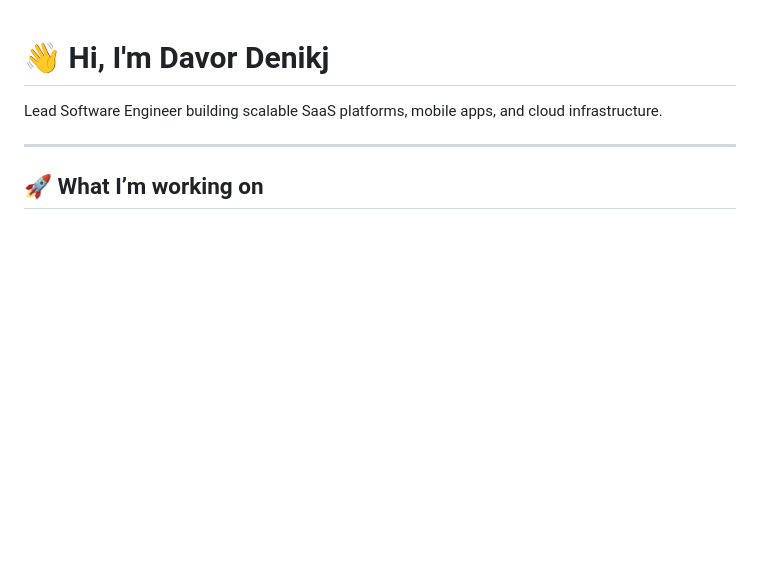
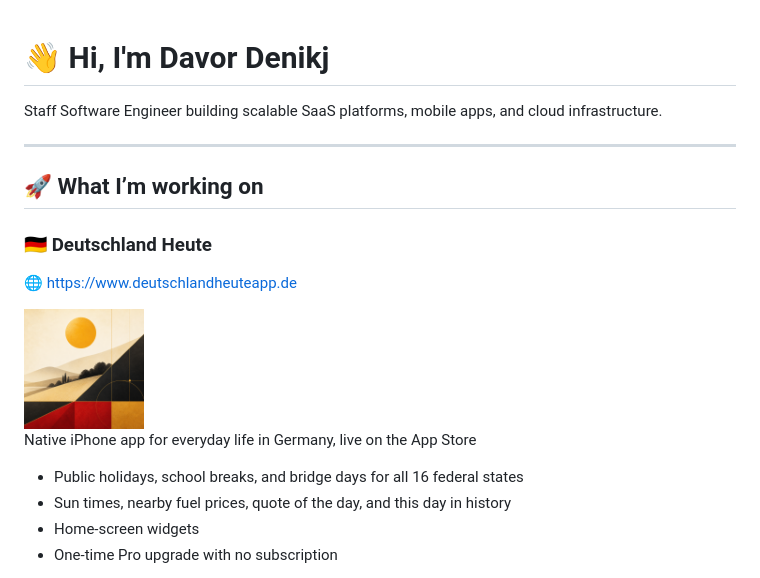
Before and after one commit to mkdavor/mkdavor, a Markdown page: README.md, the part around one of its changes. Rendered like a GitHub page; pictures changed too: assets/deutschlandheute.png (added); blank space fills up the shorter version.

```diff
--- a/README.md
+++ b/README.md
@@ -1,7 +1,23 @@
 # 👋 Hi, I'm Davor Denikj
 
-Lead Software Engineer building scalable SaaS platforms, mobile apps, and cloud infrastructure.
+Staff Software Engineer building scalable SaaS platforms, mobile apps, and cloud infrastructure.
 
 ---
 
 ## 🚀 What I’m working on
+
+### 🇩🇪 Deutschland Heute
+
+🌐 https://www.deutschlandheuteapp.de
+
+<a href="https://www.deutschlandheuteapp.de">
+  <img src="https://raw.githubusercontent.com/mkdavor/mkdavor/main/assets/deutschlandheute.png" width="120"/>
+</a>
+
+Native iPhone app for everyday life in Germany, live on the App Store
+
+- Public holidays, school breaks, and bridge days for all 16 federal states
+- Sun times, nearby fuel prices, quote of the day, and this day in history
+- Home-screen widgets
+- One-time Pro upgrade with no subscription
+
```
Also changed, not shown: other parts of README.md (+8 -0 lines), 7 other files.
